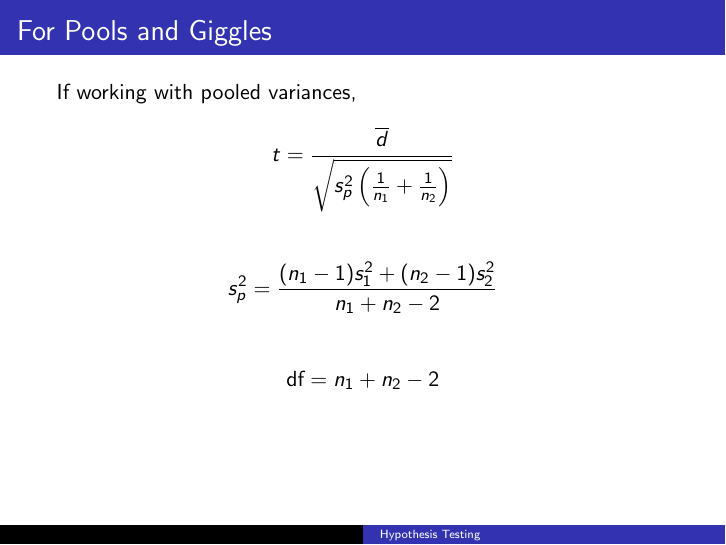
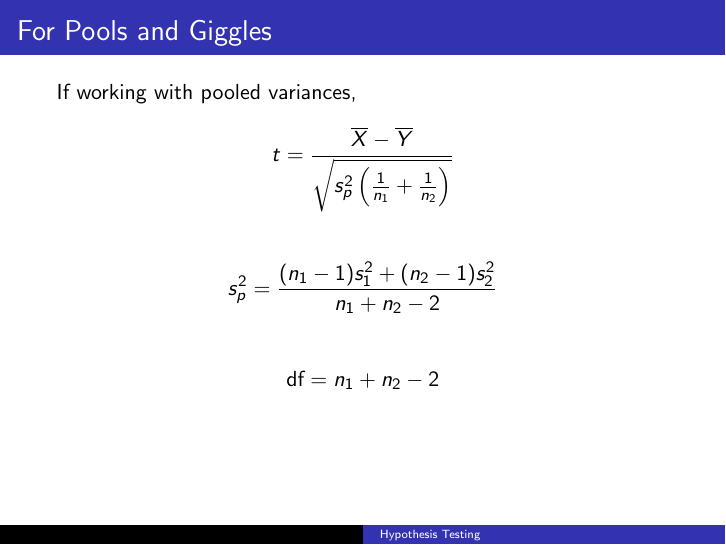
Before and after one commit to BryanBain/Statistics, LaTeX slides (Beamer_Slides/Hypothesis_Test_Two_Means.tex): page 41 of 41. Compiled offline with pdfLaTeX.

Commit message:
fixed formulas

```diff
--- a/Beamer_Slides/Hypothesis_Test_Two_Means.tex
+++ b/Beamer_Slides/Hypothesis_Test_Two_Means.tex
@@ -140,7 +140,7 @@ where
 
 \begin{frame}{For Pools and Giggles}
 If working with pooled variances,
-\[t = \frac{\overline{d}}{\sqrt{s_p^2\left(\frac{1}{n_1}+\frac{1}{n_2}\right)}}\]
+\[t = \frac{\overline{X}-\overline{Y}}{\sqrt{s_p^2\left(\frac{1}{n_1}+\frac{1}{n_2}\right)}}\]
 \bigskip
 \[s_p^2 = \frac{(n_1-1)s_1^2+(n_2-1)s_2^2}{n_1+n_2-2}\]
 \bigskip
```
Also changed, not shown: Beamer_Slides/Hypothesis_Test_Two_Means.pdf, Beamer_Slides/Hypothesis_Test_Two_Means.tex (2 more changed lines).
